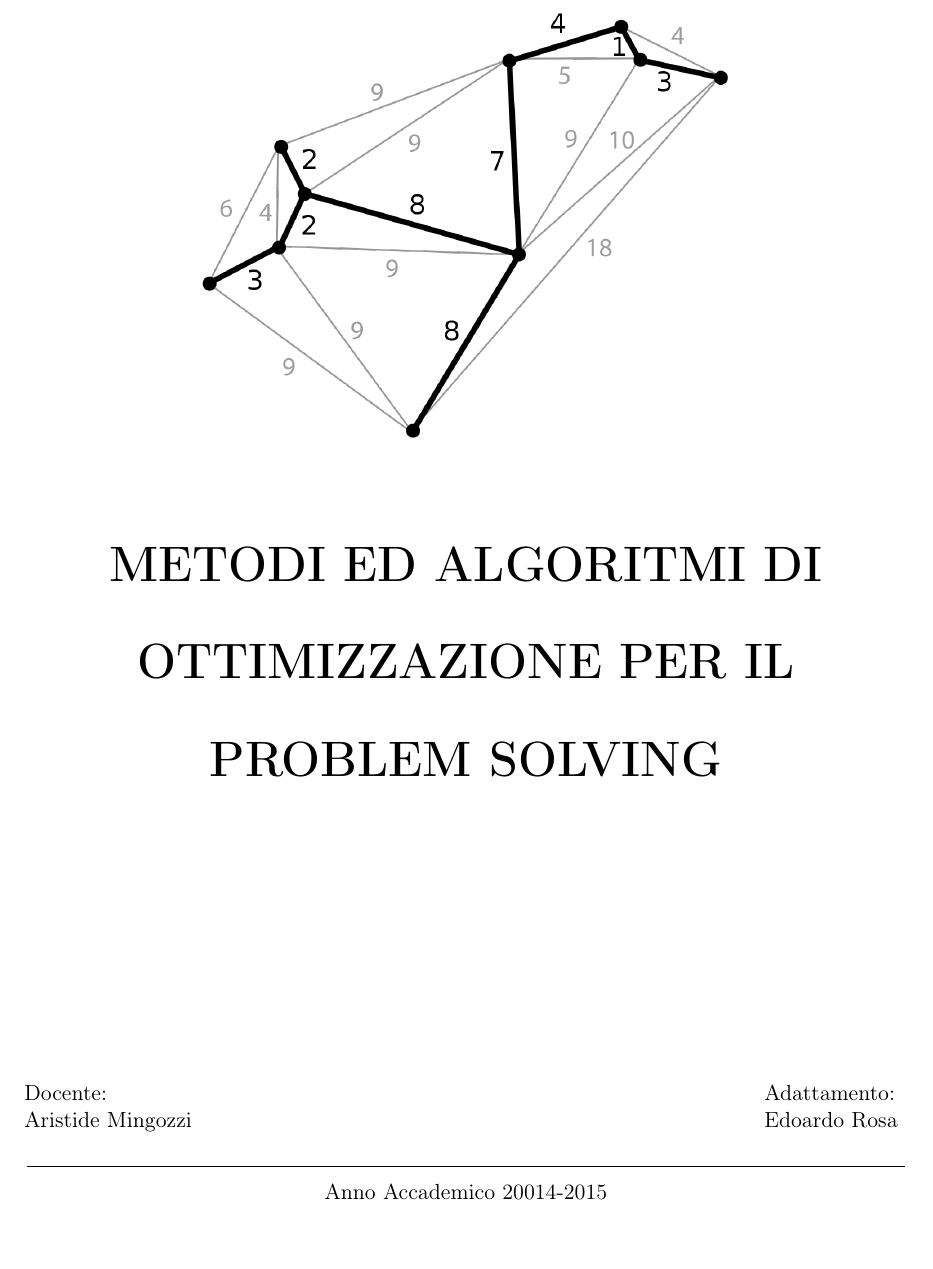
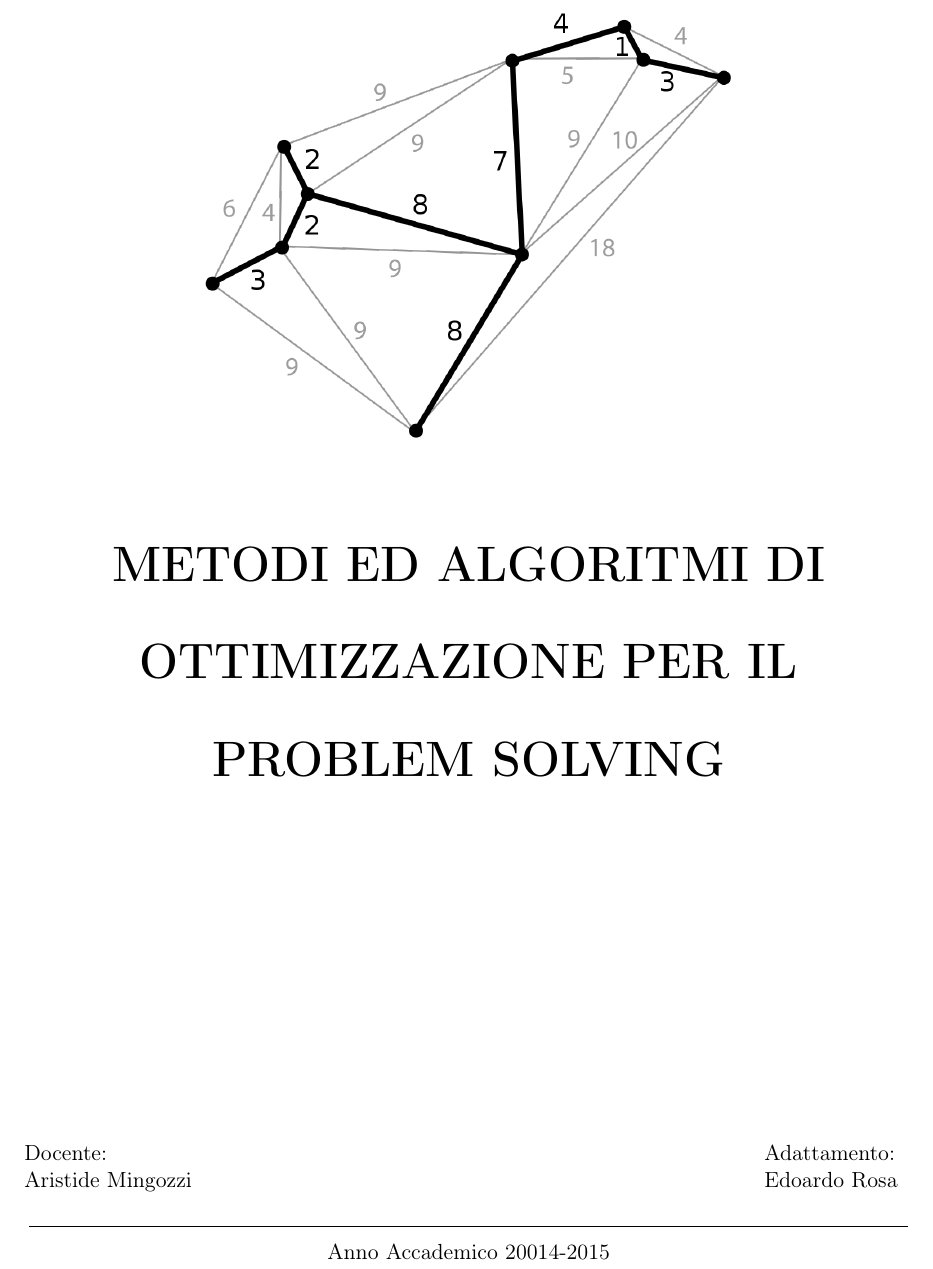
Before and after one commit to notdodo/MetodiEdAlgoritmiDiOttimizzazionePerIlProblemSolving, a LaTeX document (Metodi.tex, which reads appunti.sty): part of page 1 of 82 before the commit and part of page 1 of 76 after it, cut so that both start at the same text, the shorter picture padded with empty space. Compiled offline with pdfLaTeX.

Commit message:
add array and reduced page margin

```diff
--- a/Metodi.tex
+++ b/Metodi.tex
@@ -14,6 +14,7 @@
 \usepackage[parfill]{parskip}
 \usepackage{cases}
 \usepackage{mathrsfs}
+\usepackage{array}
 
 \usepackage{hyperref}
 \hypersetup{
--- a/appunti.sty
+++ b/appunti.sty
@@ -37,7 +37,8 @@
 \marginparsep 0mm
 \hoffset 0mm
 
-\textwidth 160mm
+\textwidth 161mm
+\textheight 220mm
 
 % so an alternative is to use \brokenpenalty=100 and manually search for and fix such page breaks)
 \brokenpenalty=10000
```
